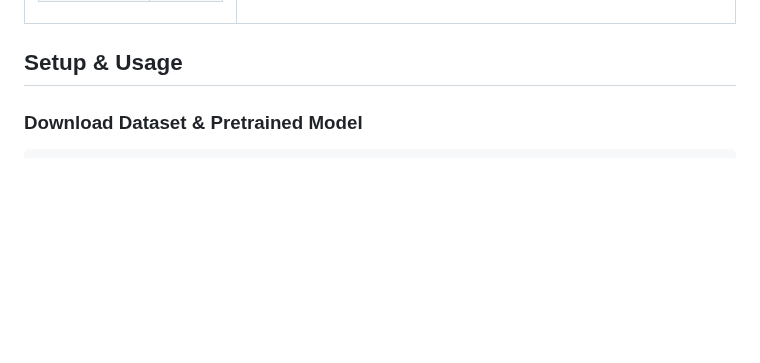
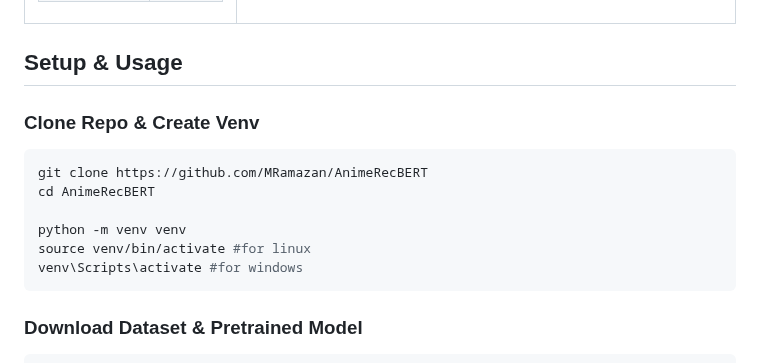
Before and after one commit to MRamazan/AnimeRecBERT, a Markdown page: README.md, the part around the change. Rendered like a GitHub page; blank space fills up the shorter version.

````diff
--- a/README.md
+++ b/README.md
@@ -40,6 +40,16 @@ The model trained on a large-scale dataset with 560,000 users and 54 million rat
 </table>
 
 ## Setup & Usage
+### Clone Repo & Create Venv
+
+```bash
+git clone https://github.com/MRamazan/AnimeRecBERT
+cd AnimeRecBERT
+
+python -m venv venv
+source venv/bin/activate #for linux
+venv\Scripts\activate #for windows
+```
 
 ### Download Dataset & Pretrained Model
 
````
